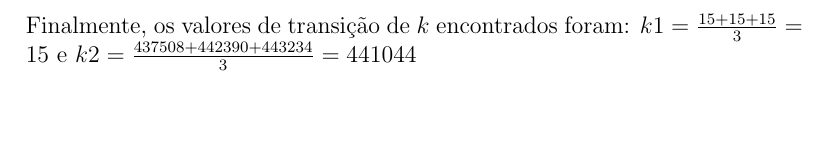
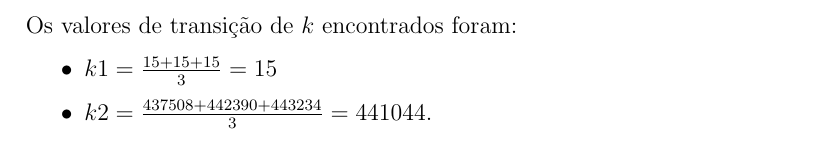
Before and after one commit to serramatutu/mc458, a LaTeX document (kmin/relatorio/relatorio.tex): part of page 2 of 2, cut so that both start at the same text, the shorter picture padded with empty space. Compiled offline with pdfLaTeX.

Commit message:
add kmin report pagebreak

```diff
--- a/kmin/relatorio/relatorio.tex
+++ b/kmin/relatorio/relatorio.tex
@@ -32,6 +32,11 @@
   \paragraph{Método 3}
   Esse método obteve melhor desempenho para valores medianos de $k$, uma vez que, nessa faixa, $k << n$ e, assim, $O(klogn) < O(nlogn)$.
 
-  Finalmente, os valores de transição de $k$ encontrados foram: $k1 = \frac{15 + 15 + 15}{3} = 15$ e $k2 = \frac{437508 + 442390 + 443234}{3} = 441044$
+  \pagebreak
+  Os valores de transição de $k$ encontrados foram:
+  \begin{itemize}
+      \item $k1 = \frac{15 + 15 + 15}{3} = 15$
+      \item $k2 = \frac{437508 + 442390 + 443234}{3} = 441044$.
+  \end{itemize}
 
 \end{document}
```
Also changed, not shown: kmin/relatorio/relatorio.pdf.
